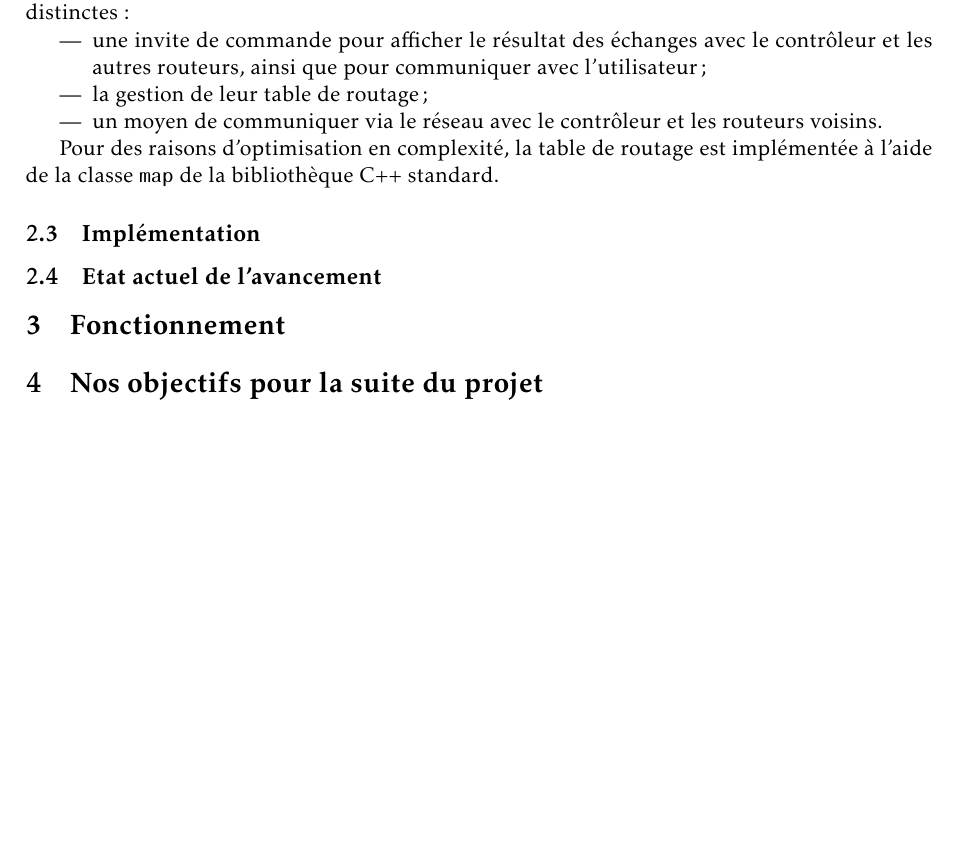
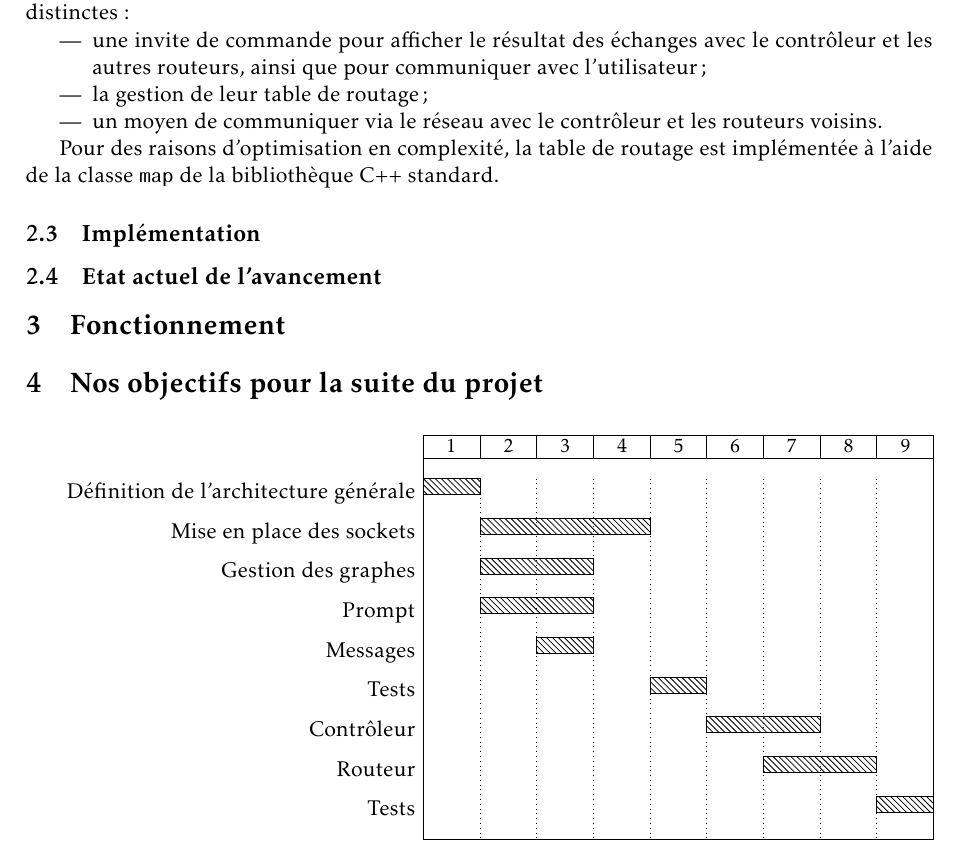
Before and after one commit to julienc91/re203-projet-reseau, a LaTeX document (rapport/rapport_intermediaire.tex): part of page 3 of 3, cut so that both start at the same text, the shorter picture padded with empty space. Compiled offline with pdfLaTeX.

Commit message:
Rapport: gantt

```diff
--- a/rapport/rapport_intermediaire.tex
+++ b/rapport/rapport_intermediaire.tex
@@ -5,7 +5,9 @@
 \usepackage[utf8]{inputenc}
 \usepackage[francais]{babel}
 \usepackage[T1]{fontenc}
-%\usepackage{tikz-uml}
+\usepackage{tikz}
+\usepackage{tikz-uml}
+\usepackage{gantt}
 \usepackage{relsize}
 \usepackage{color}
 \definecolor{dkgreen}{rgb}{0,0.6,0}
@@ -136,7 +131,35 @@ Pour des raisons d'optimisation en complexité, la table de routage est impléme
 
 \section{Fonctionnement}
 
+% Diagramme de séquence des communications
+% => contrôleur <-> routeur
+% => routeur <-> routeur
+
 \section{Nos objectifs pour la suite du projet}
+
+\begin{gantt}{10}{9}
+  \begin{ganttitle}
+    \numtitle{1}{1}{9}{1}
+  \end{ganttitle}
+  \ganttbar{Définition de l'architecture générale}{0}{1}
+  \ganttbar{Mise en place des sockets}{1}{3}
+  \ganttbar{Gestion des graphes}{1}{2}
+  \ganttbar{Prompt}{1}{2}
+  \ganttbar{Messages}{2}{1}
+  \ganttbar{Tests}{4}{1}
+  \ganttbar{Contrôleur}{5}{2}
+  \ganttbar{Routeur}{6}{2}
+  \ganttbar{Tests}{8}{1}
+
+  % \ganttbarcon{another consecutive task}{8}{2}
+  % \ganttmilestone[color=cyan]{Milestone with color!}{4}
+  % \ganttbar{another task}{2}{2}
+  % \ganttbar[color=cyan]{another coloured task}{4}{4}
+  % \ganttbar{another task}{4}{2}
+  % \ganttcon{4}{5}{4}{7}
+  % \ganttmilestonecon{A connected Milestone}{7}
+  % \ganttbarcon{another consecutive task}{8}{2}
+\end{gantt}
 
 
 \end{document}
```
Also changed, not shown: rapport/rapport_intermediaire.tex (9 more changed lines). Lines whose indentation alone changed are shown as unchanged.
